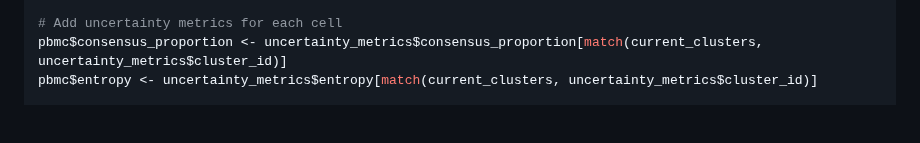
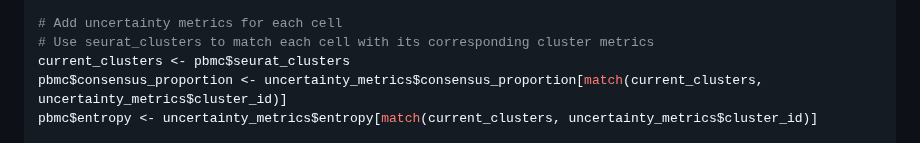
Before and after one commit to cafferychen777/mLLMCelltype, a Markdown page: README.md, the part around the change. Rendered like a GitHub page; blank space fills up the shorter version.

Commit message:
Fix undefined current_clusters variable in README files by adding explicit variable definition and comments

```diff
--- a/README.md
+++ b/README.md
@@ -316,6 +316,8 @@ uncertainty_metrics <- data.frame(
 )
 
 # Add uncertainty metrics for each cell
+# Use seurat_clusters to match each cell with its corresponding cluster metrics
+current_clusters <- pbmc$seurat_clusters
 pbmc$consensus_proportion <- uncertainty_metrics$consensus_proportion[match(current_clusters, uncertainty_metrics$cluster_id)]
 pbmc$entropy <- uncertainty_metrics$entropy[match(current_clusters, uncertainty_metrics$cluster_id)]
 
```
Also changed, not shown: README_CN.md (+2 -0 lines).
